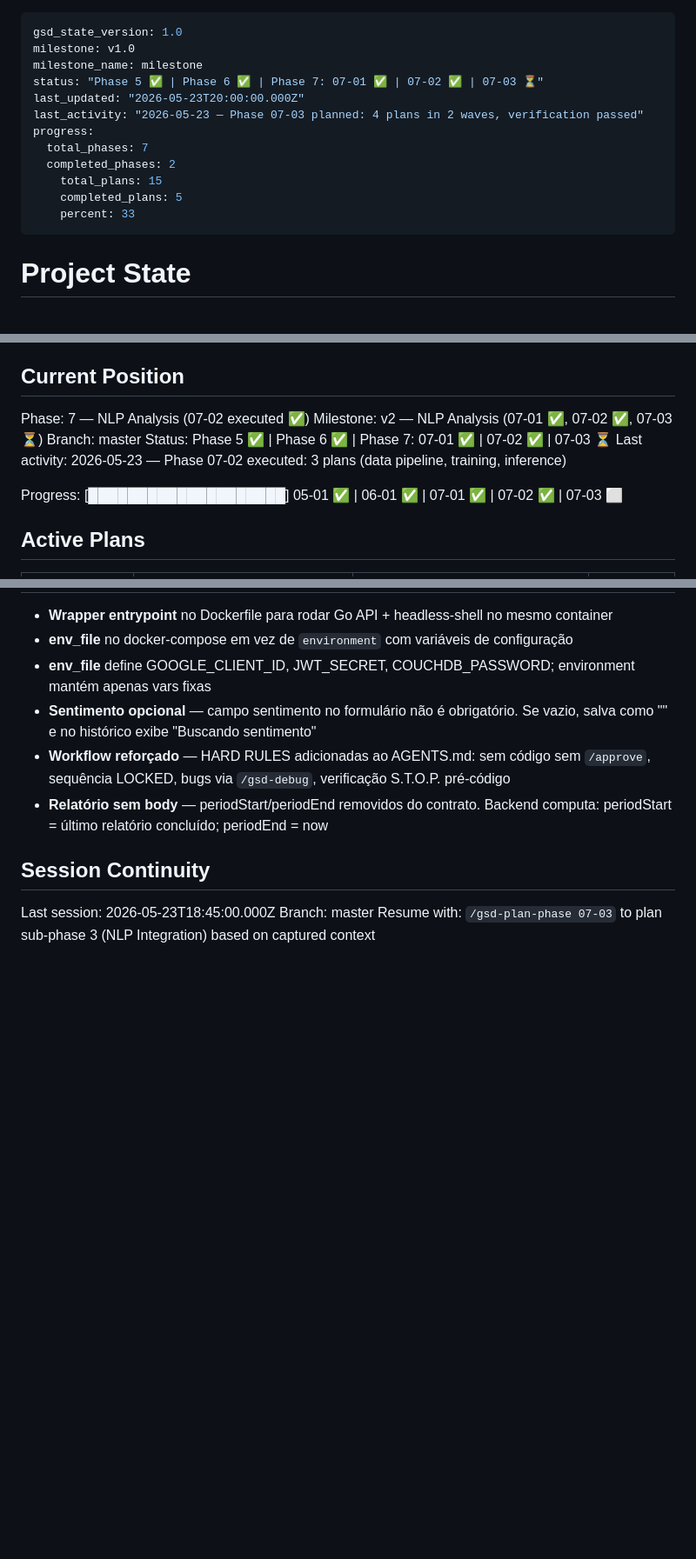
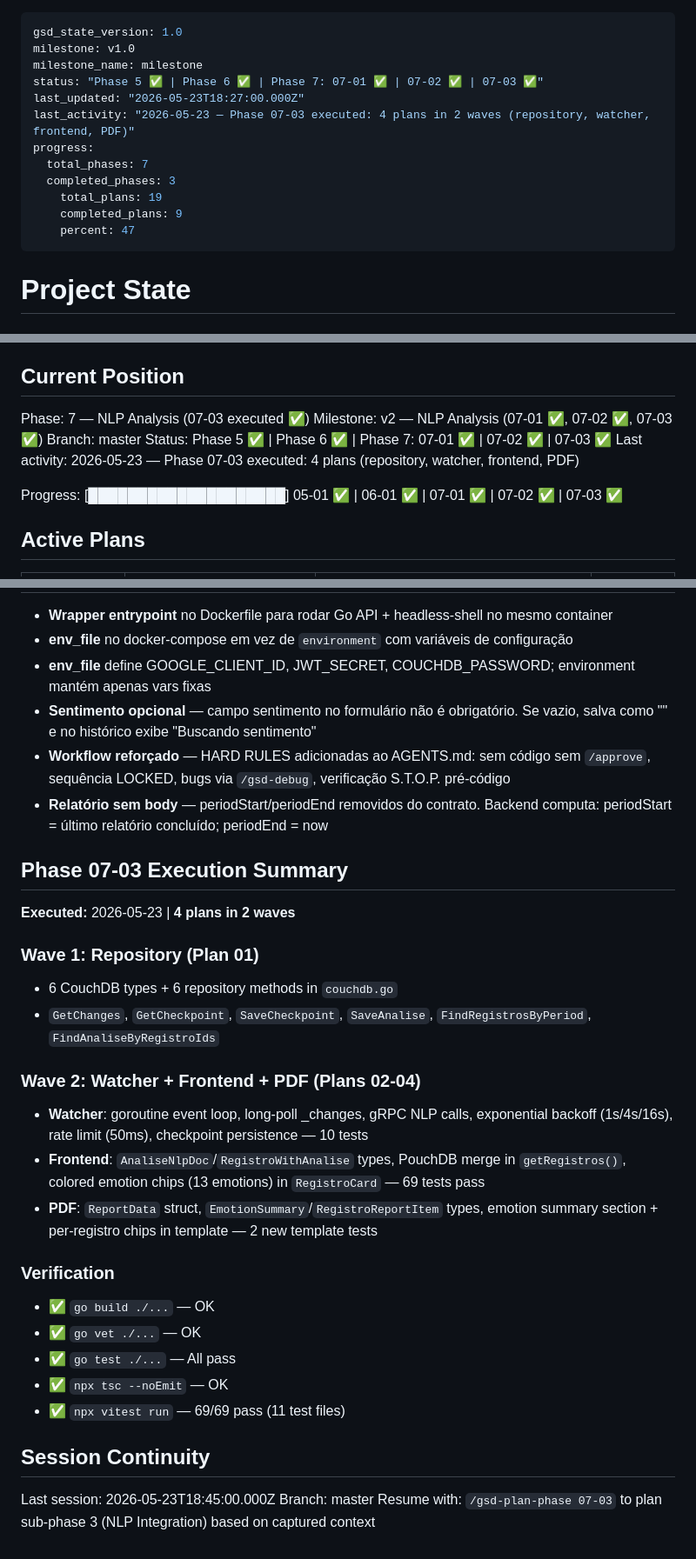
Before and after one commit to ERAjeje/kanso, a Markdown page: .planning/STATE.md, 3 parts joined by grey strips. Shown at 87% size. Rendered like a GitHub page; blank space fills up the shorter version.

Commit message:
docs(phase-07-03): update tracking after phase execution
Phase 07-03 (NLP Integration) fully executed:
- Plan 01: CouchDB repository types & methods ✓
- Plan 02: Watcher service (event loop, gRPC, backoff, 10 tests) ✓
- Plan 03: Frontend emotion display (types, merge, chips, 69 tests) ✓
- Plan 04: PDF enrichment (summary section, per-registro chips) ✓

Verification: go build/vet ✓, go test ./... ✓, npx tsc ✓, npx vitest (69/69) ✓

```diff
--- a/.planning/STATE.md
+++ b/.planning/STATE.md
@@ -2,15 +2,15 @@
 gsd_state_version: 1.0
 milestone: v1.0
 milestone_name: milestone
-status: "Phase 5 ✅ | Phase 6 ✅ | Phase 7: 07-01 ✅ | 07-02 ✅ | 07-03 ⏳"
-last_updated: "2026-05-23T20:00:00.000Z"
-last_activity: "2026-05-23 — Phase 07-03 planned: 4 plans in 2 waves, verification passed"
+status: "Phase 5 ✅ | Phase 6 ✅ | Phase 7: 07-01 ✅ | 07-02 ✅ | 07-03 ✅"
+last_updated: "2026-05-23T18:27:00.000Z"
+last_activity: "2026-05-23 — Phase 07-03 executed: 4 plans in 2 waves (repository, watcher, frontend, PDF)"
 progress:
   total_phases: 7
-  completed_phases: 2
-    total_plans: 15
-    completed_plans: 5
-    percent: 33
+  completed_phases: 3
+    total_plans: 19
+    completed_plans: 9
+    percent: 47
 ---
 
 # Project State
@@ -24,13 +24,13 @@ See: .planning/PROJECT.md (updated 2026-05-17)
 
 ## Current Position
 
-Phase: 7 — NLP Analysis (07-02 executed ✅)
-Milestone: v2 — NLP Analysis (07-01 ✅, 07-02 ✅, 07-03 ⏳)
+Phase: 7 — NLP Analysis (07-03 executed ✅)
+Milestone: v2 — NLP Analysis (07-01 ✅, 07-02 ✅, 07-03 ✅)
 Branch: master
-Status: Phase 5 ✅ | Phase 6 ✅ | Phase 7: 07-01 ✅ | 07-02 ✅ | 07-03 ⏳
-Last activity: 2026-05-23 — Phase 07-02 executed: 3 plans (data pipeline, training, inference)
+Status: Phase 5 ✅ | Phase 6 ✅ | Phase 7: 07-01 ✅ | 07-02 ✅ | 07-03 ✅
+Last activity: 2026-05-23 — Phase 07-03 executed: 4 plans (repository, watcher, frontend, PDF)
 
-Progress: [████████████████████] 05-01 ✅ | 06-01 ✅ | 07-01 ✅ | 07-02 ✅ | 07-03 ⬜
+Progress: [████████████████████] 05-01 ✅ | 06-01 ✅ | 07-01 ✅ | 07-02 ✅ | 07-03 ✅
 
 ## Active Plans
 
@@ -67,6 +71,26 @@ Progress: [████████████████████] 05-01
 - **Workflow reforçado** — HARD RULES adicionadas ao AGENTS.md: sem código sem `/approve`, sequência LOCKED, bugs via `/gsd-debug`, verificação S.T.O.P. pré-código
 - **Relatório sem body** — periodStart/periodEnd removidos do contrato. Backend computa: periodStart = último relatório concluído; periodEnd = now
 
+## Phase 07-03 Execution Summary
+
+**Executed:** 2026-05-23 | **4 plans in 2 waves**
+
+### Wave 1: Repository (Plan 01)
+- 6 CouchDB types + 6 repository methods in `couchdb.go`
+- `GetChanges`, `GetCheckpoint`, `SaveCheckpoint`, `SaveAnalise`, `FindRegistrosByPeriod`, `FindAnaliseByRegistroIds`
+
+### Wave 2: Watcher + Frontend + PDF (Plans 02-04)
+- **Watcher**: goroutine event loop, long-poll _changes, gRPC NLP calls, exponential backoff (1s/4s/16s), rate limit (50ms), checkpoint persistence — 10 tests
+- **Frontend**: `AnaliseNlpDoc`/`RegistroWithAnalise` types, PouchDB merge in `getRegistros()`, colored emotion chips (13 emotions) in `RegistroCard` — 69 tests pass
+- **PDF**: `ReportData` struct, `EmotionSummary`/`RegistroReportItem` types, emotion summary section + per-registro chips in template — 2 new template tests
+
+### Verification
+- ✅ `go build ./...` — OK
+- ✅ `go vet ./...` — OK
+- ✅ `go test ./...` — All pass
+- ✅ `npx tsc --noEmit` — OK
+- ✅ `npx vitest run` — 69/69 pass (11 test files)
+
 ## Session Continuity
 
 Last session: 2026-05-23T18:45:00.000Z
```
Also changed, not shown: other parts of .planning/STATE.md (+4 -0 lines), .planning/ROADMAP.md (+8 -7 lines).
